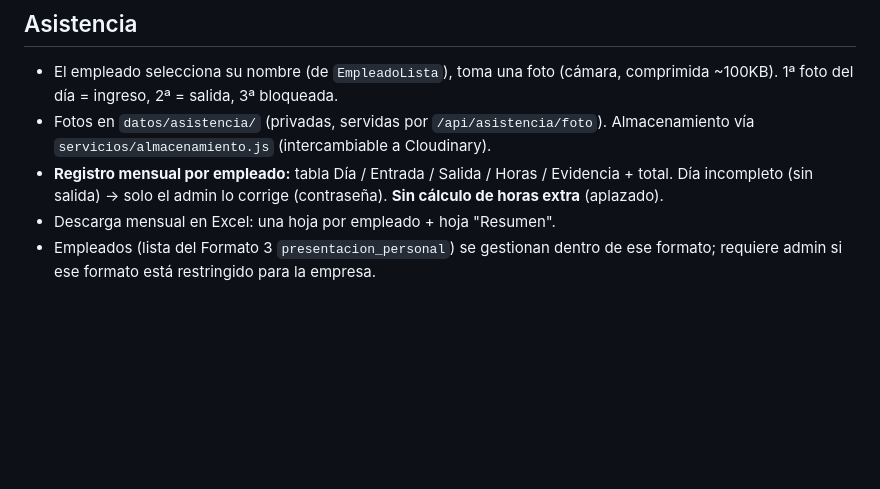
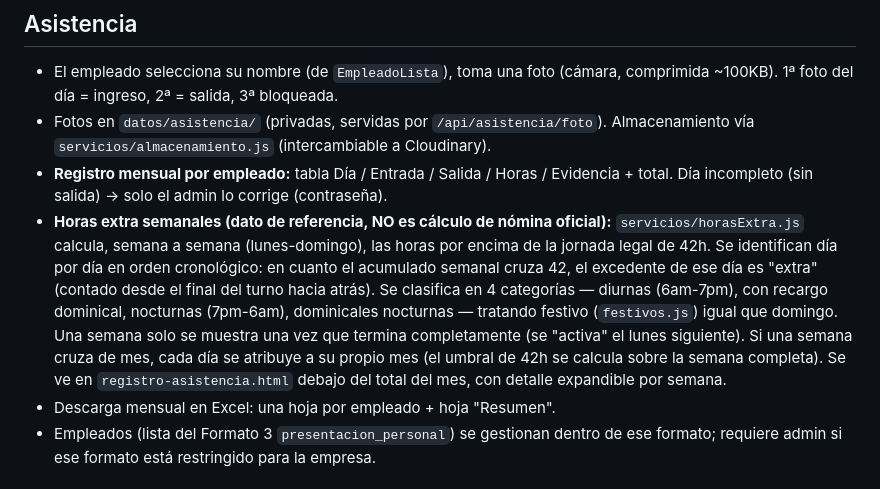
Before and after one commit to samuyya/FoodData, a Markdown page: CLAUDE.md, the part around the change. Drawn GitHub-style; blank space fills up the shorter version.

Commit message:
documentar horas extra en CLAUDE.md
Co-Authored-By: Claude Sonnet 5 <noreply@anthropic.com>

```diff
--- a/CLAUDE.md
+++ b/CLAUDE.md
@@ -96,7 +96,8 @@ Cada botón aparece u oculta según `empresa.modulosActivos`:
 ## Asistencia
 - El empleado selecciona su nombre (de `EmpleadoLista`), toma una foto (cámara, comprimida ~100KB). 1ª foto del día = ingreso, 2ª = salida, 3ª bloqueada.
 - Fotos en `datos/asistencia/` (privadas, servidas por `/api/asistencia/foto`). Almacenamiento vía `servicios/almacenamiento.js` (intercambiable a Cloudinary).
-- **Registro mensual por empleado:** tabla Día / Entrada / Salida / Horas / Evidencia + total. Día incompleto (sin salida) → solo el admin lo corrige (contraseña). **Sin cálculo de horas extra** (aplazado).
+- **Registro mensual por empleado:** tabla Día / Entrada / Salida / Horas / Evidencia + total. Día incompleto (sin salida) → solo el admin lo corrige (contraseña).
+- **Horas extra semanales (dato de referencia, NO es cálculo de nómina oficial):** `servicios/horasExtra.js` calcula, semana a semana (lunes-domingo), las horas por encima de la jornada legal de 42h. Se identifican día por día en orden cronológico: en cuanto el acumulado semanal cruza 42, el excedente de ese día es "extra" (contado desde el final del turno hacia atrás). Se clasifica en 4 categorías — diurnas (6am-7pm), con recargo dominical, nocturnas (7pm-6am), dominicales nocturnas — tratando festivo (`festivos.js`) igual que domingo. Una semana solo se muestra una vez que termina completamente (se "activa" el lunes siguiente). Si una semana cruza de mes, cada día se atribuye a su propio mes (el umbral de 42h se calcula sobre la semana completa). Se ve en `registro-asistencia.html` debajo del total del mes, con detalle expandible por semana.
 - Descarga mensual en Excel: una hoja por empleado + hoja "Resumen".
 - Empleados (lista del Formato 3 `presentacion_personal`) se gestionan dentro de ese formato; requiere admin si ese formato está restringido para la empresa.
 
```
